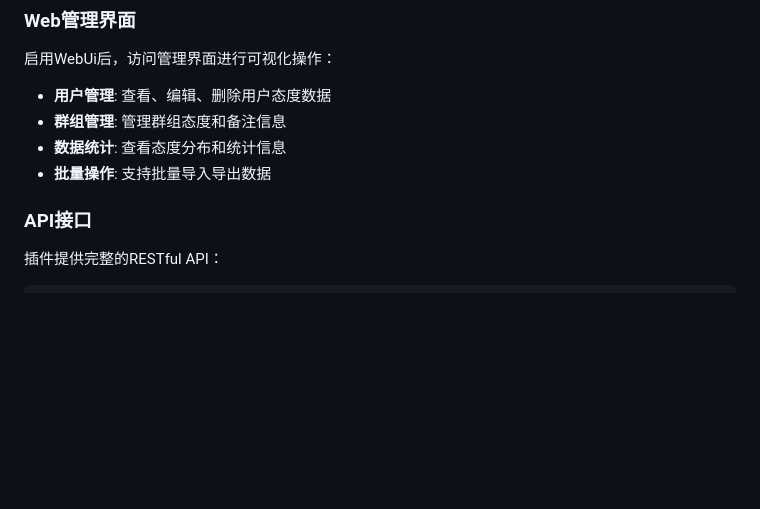
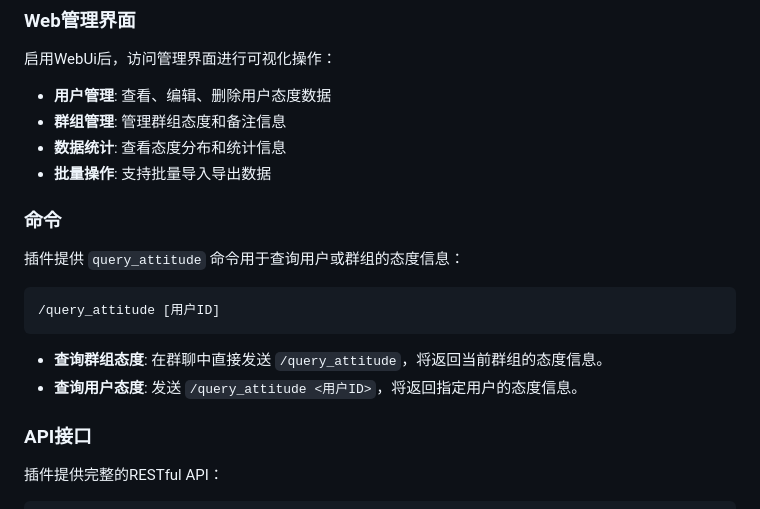
Before and after one commit to yang208115/nekro-plugin-attitude, a Markdown page: README.md, the part around the change. GitHub-like rendering; blank space fills up the shorter version.

Commit message:
更新readme

````diff
--- a/README.md
+++ b/README.md
@@ -76,6 +76,17 @@ PromptLanguage: "CN"
 - **群组管理**: 管理群组态度和备注信息
 - **数据统计**: 查看态度分布和统计信息
 - **批量操作**: 支持批量导入导出数据
+
+### 命令
+
+插件提供 `query_attitude` 命令用于查询用户或群组的态度信息：
+
+```
+/query_attitude [用户ID]
+```
+
+- **查询群组态度**: 在群聊中直接发送 `/query_attitude`，将返回当前群组的态度信息。
+- **查询用户态度**: 发送 `/query_attitude <用户ID>`，将返回指定用户的态度信息。
 
 ### API接口
 
````
